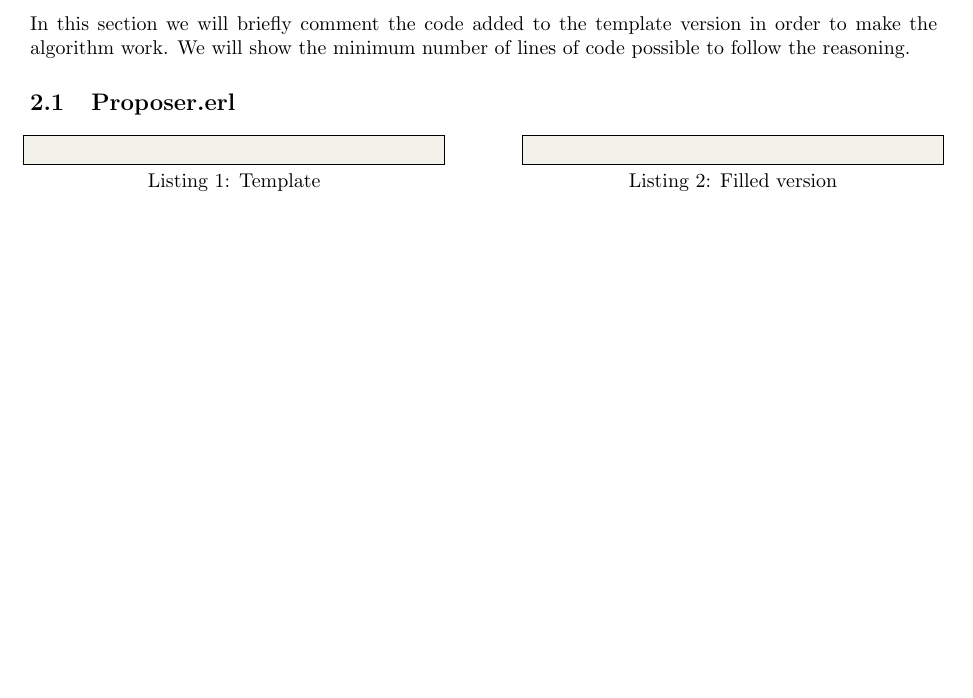
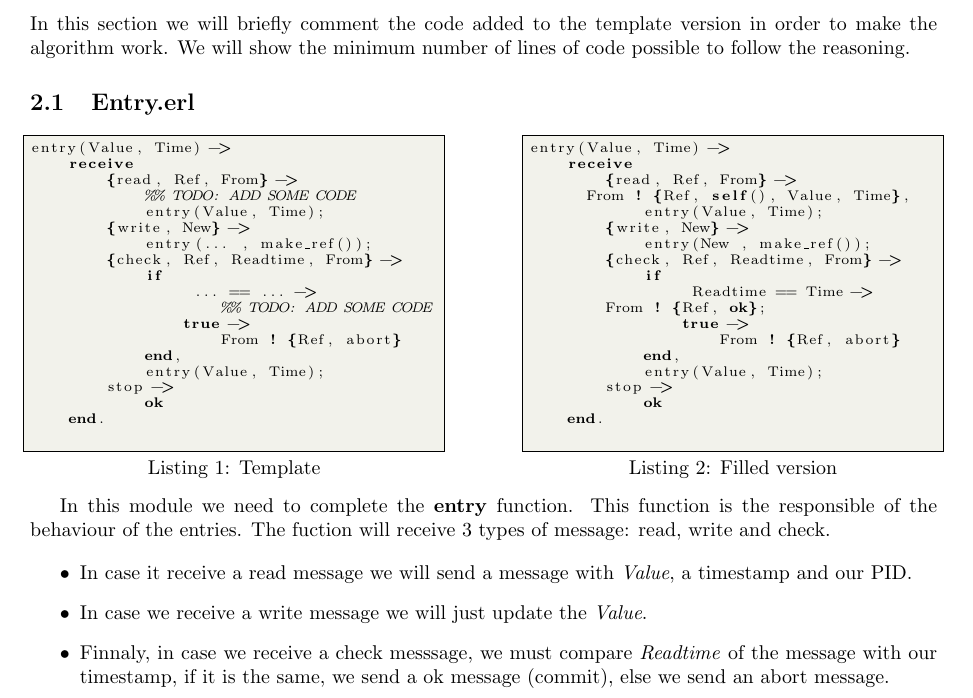
Before and after one commit to IEncinas10/CPDS, a LaTeX document (opty/Report/seminar-report-template.tex): part of page 1 of 5, cut so that both start at the same text, the shorter picture padded with empty space. Compiled offline with pdfLaTeX.

Commit message:
primer report

```diff
--- a/opty/Report/seminar-report-template.tex
+++ b/opty/Report/seminar-report-template.tex
@@ -59,16 +59,62 @@
    In this section we will briefly comment the code added to the template version in order to
    make the algorithm work. We will show the minimum number of lines of code possible to follow the reasoning.
 
-  \subsection{Proposer.erl}
+  \subsection{Entry.erl}
 
     \begin{minipage}{.45\textwidth}
 	\begin{lstlisting}[language=erlang, caption={Template}]
-	\end{lstlisting}
+entry(Value, Time) ->
+    receive
+        {read, Ref, From} ->
+            %% TODO: ADD SOME CODE
+            entry(Value, Time);
+        {write, New} ->
+            entry(... , make_ref());
+        {check, Ref, Readtime, From} ->
+            if
+                 ... == ... ->
+                    %% TODO: ADD SOME CODE
+                true ->
+                    From ! {Ref, abort}
+            end,
+            entry(Value, Time);
+        stop ->
+            ok
+    end.
+ 	\end{lstlisting}
     \end{minipage}\hfill
     \begin{minipage}{.45\textwidth}
 	\begin{lstlisting}[language=erlang, caption={Filled version}]
+entry(Value, Time) ->
+    receive
+        {read, Ref, From} ->
+	    From ! {Ref, self(), Value, Time},
+            entry(Value, Time);
+        {write, New} ->
+            entry(New , make_ref());
+        {check, Ref, Readtime, From} ->
+            if
+                 Readtime == Time ->
+		    From ! {Ref, ok};
+                true ->
+                    From ! {Ref, abort}
+            end,
+            entry(Value, Time);
+        stop ->
+            ok
+    end.
 	\end{lstlisting}
     \end{minipage}
+
+In this module we need to complete the \textbf{entry} function. This function is the responsible of the behaviour of the entries. The fuction will receive 3 types of message: read, write and check.
+
+\begin{itemize}
+  \item  In case it receive a read message we will send a message with \textit{Value}, a timestamp and our PID.
+  \item In case we receive a write message we will just update the \textit{Value}.
+  \item Finnaly, in case we receive a check messsage, we must compare \textit{Readtime} of the message with our timestamp, if it is the same, we send a ok message (commit), else we send an abort message.
+
+
+\end{itemize}
 
 \clearpage
 \section{Performance}
```
